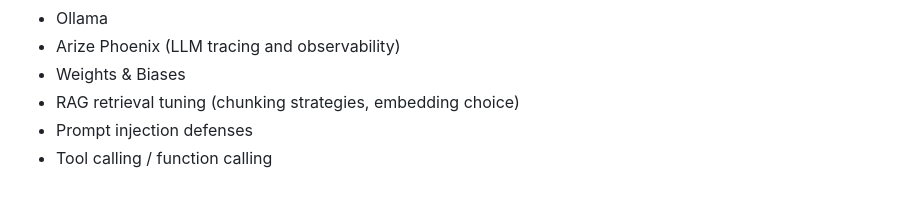
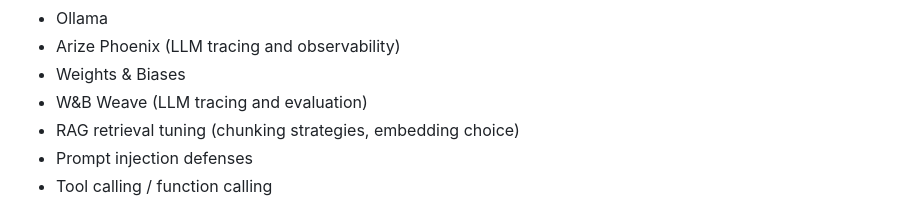
Before and after one commit to sunilbelde/job-hunt-hq, a Markdown page: data/PROFILE.md, the part around the change. Rendered like a GitHub page.

Commit message:
Add W&B Weave to the profile
Co-Authored-By: Claude Opus 5.5 <noreply@anthropic.com>

```diff
--- a/data/PROFILE.md
+++ b/data/PROFILE.md
@@ -84,6 +84,7 @@ rather than only the area: an entry "Browser automation" does not tell the judge
 - Ollama
 - Arize Phoenix (LLM tracing and observability)
 - Weights & Biases
+- W&B Weave (LLM tracing and evaluation)
 - RAG retrieval tuning (chunking strategies, embedding choice)
 - Prompt injection defenses
 - Tool calling / function calling
```
